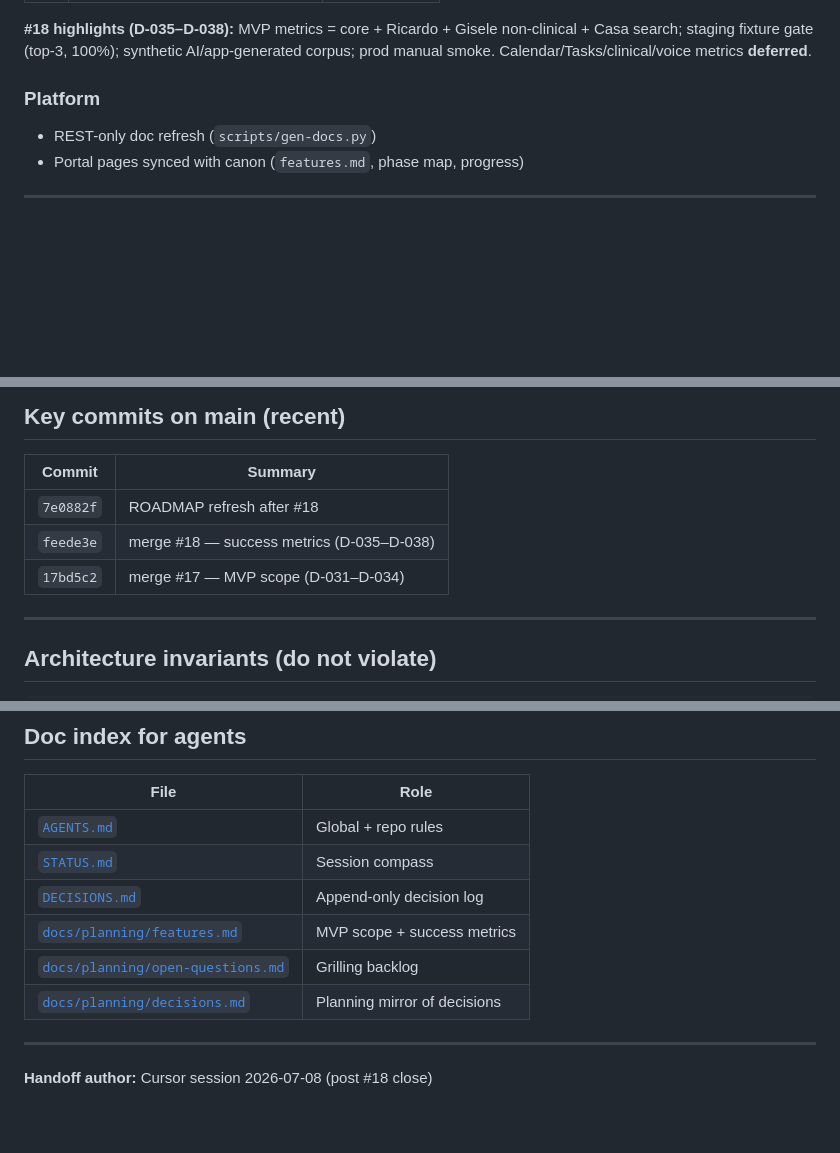
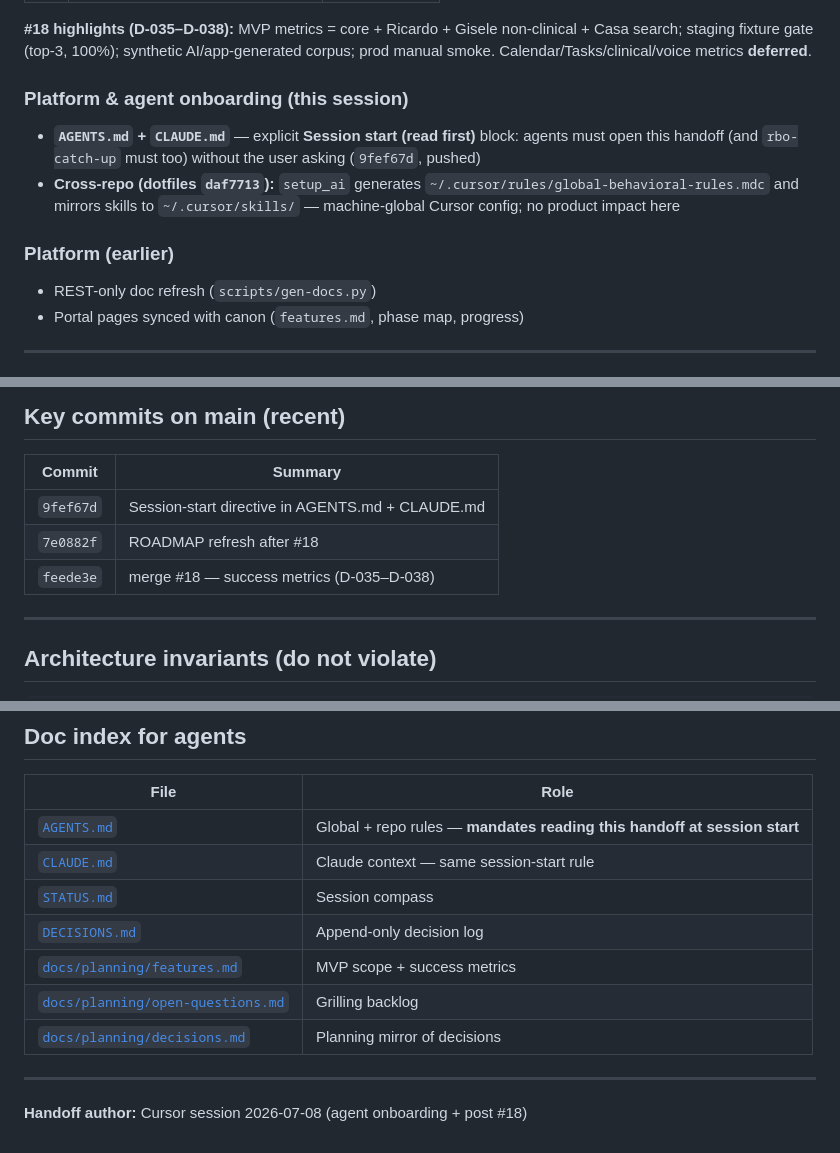
Before and after one commit to rbonon/alba-assistant, a Markdown page: docs/planning/session-handoff.md, 3 parts joined by grey strips. GitHub-like rendering; blank space fills up the shorter version.

Commit message:
docs: refresh session handoff after agent onboarding
Record session-start directives in AGENTS/CLAUDE, dotfiles Cursor
setup, and updated doc index for the next session baton.

Co-authored-by: Cursor <cursoragent@cursor.com>

```diff
--- a/docs/planning/session-handoff.md
+++ b/docs/planning/session-handoff.md
@@ -33,7 +33,12 @@
 
 **#18 highlights (D-035–D-038):** MVP metrics = core + Ricardo + Gisele non-clinical + Casa search; staging fixture gate (top-3, 100%); synthetic AI/app-generated corpus; prod manual smoke. Calendar/Tasks/clinical/voice metrics **deferred**.
 
-### Platform
+### Platform & agent onboarding (this session)
+
+- **`AGENTS.md` + `CLAUDE.md`** — explicit **Session start (read first)** block: agents must open this handoff (and `rbo-catch-up` must too) without the user asking (`9fef67d`, pushed)
+- **Cross-repo (dotfiles `daf7713`):** `setup_ai` generates `~/.cursor/rules/global-behavioral-rules.mdc` and mirrors skills to `~/.cursor/skills/` — machine-global Cursor config; no product impact here
+
+### Platform (earlier)
 
 - REST-only doc refresh (`scripts/gen-docs.py`)
 - Portal pages synced with canon (`features.md`, phase map, progress)
@@ -92,9 +97,9 @@ See [`board-hierarchy.md`](./board-hierarchy.md) and [`ROADMAP.md`](../../ROADMA
 
 | Commit | Summary |
 |--------|---------|
+| `9fef67d` | Session-start directive in AGENTS.md + CLAUDE.md |
 | `7e0882f` | ROADMAP refresh after #18 |
 | `feede3e` | merge #18 — success metrics (D-035–D-038) |
-| `17bd5c2` | merge #17 — MVP scope (D-031–D-034) |
 
 ---
 
@@ -115,7 +120,8 @@ No runtime implementation until [Gate] P5
 
 | File | Role |
 |------|------|
-| [`AGENTS.md`](../../AGENTS.md) | Global + repo rules |
+| [`AGENTS.md`](../../AGENTS.md) | Global + repo rules — **mandates reading this handoff at session start** |
+| [`CLAUDE.md`](../../CLAUDE.md) | Claude context — same session-start rule |
 | [`STATUS.md`](../../STATUS.md) | Session compass |
 | [`DECISIONS.md`](../../DECISIONS.md) | Append-only decision log |
 | [`docs/planning/features.md`](./features.md) | MVP scope + success metrics |
@@ -124,4 +130,4 @@ No runtime implementation until [Gate] P5
 
 ---
 
-**Handoff author:** Cursor session 2026-07-08 (post #18 close)
+**Handoff author:** Cursor session 2026-07-08 (agent onboarding + post #18)
```
